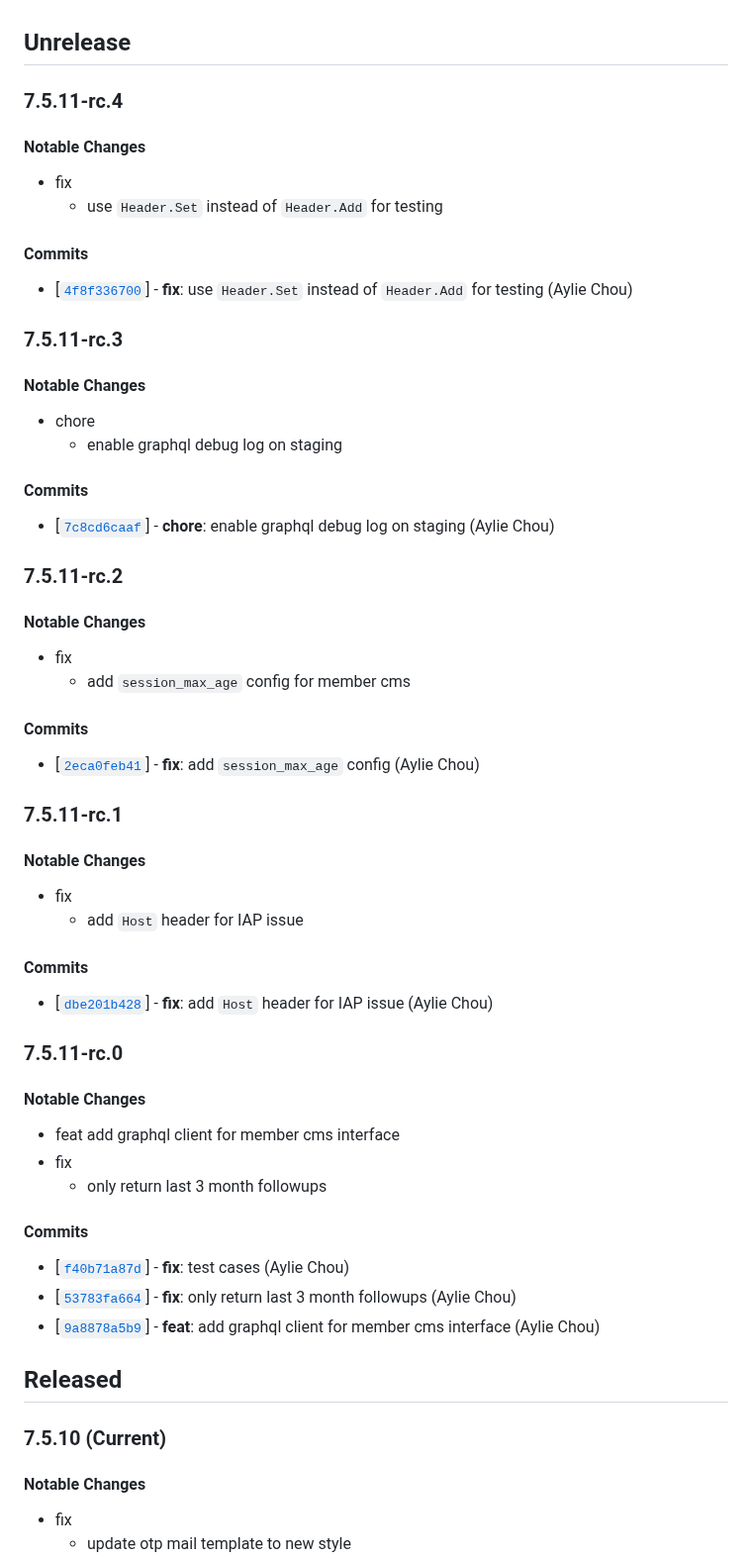
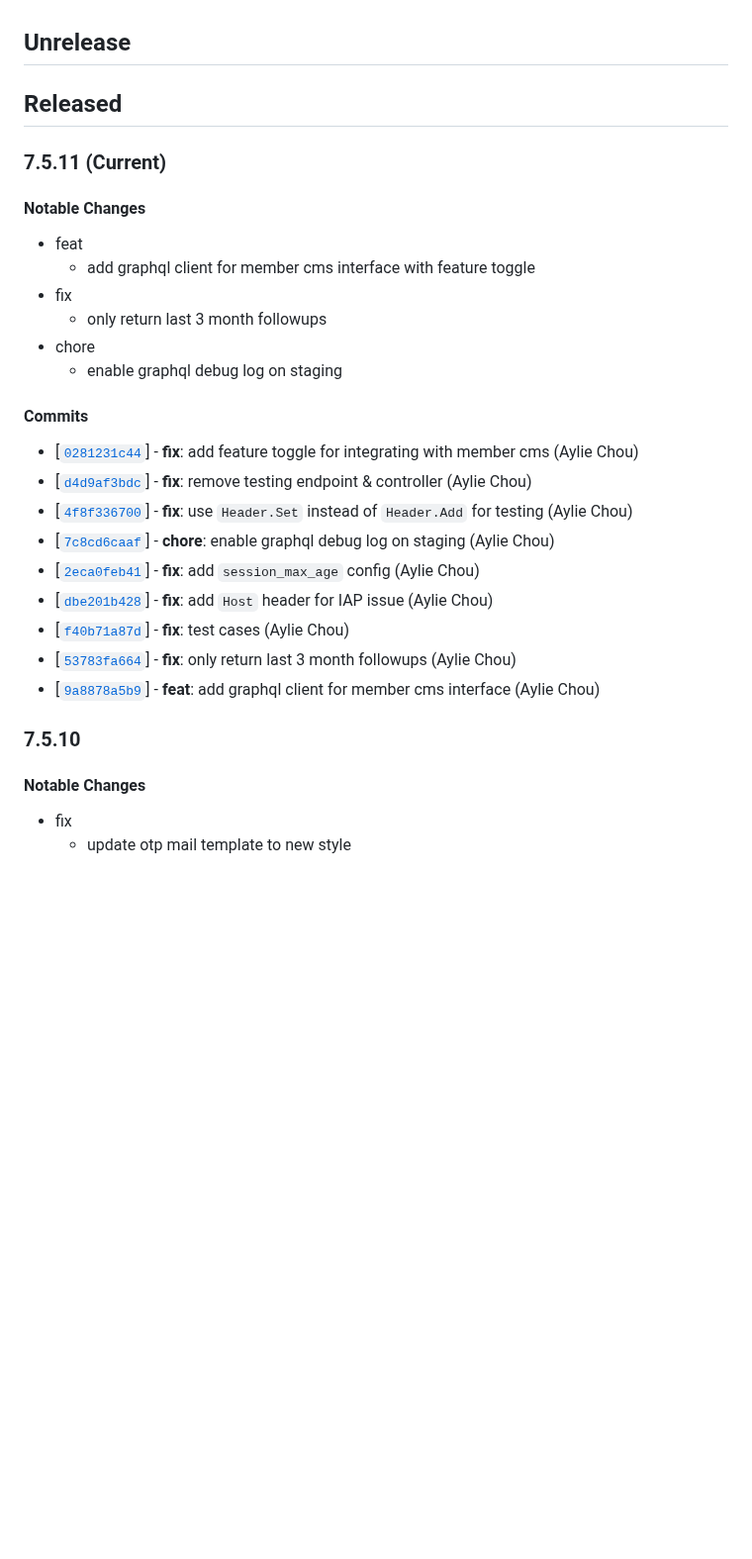
Before and after one commit to twreporter/go-api, a Markdown page: CHANGELOG.md, the part around the change. Shown at 99% size. Drawn GitHub-style; blank space fills up the shorter version.

Commit message:
chore: bump version to v7.5.11

```diff
--- a/CHANGELOG.md
+++ b/CHANGELOG.md
@@ -1,67 +1,31 @@
 ## Unrelease
 
-### 7.5.11-rc.4
+## Released
+
+### 7.5.11 (Current)
 
 #### Notable Changes
 
+- feat
+  - add graphql client for member cms interface with feature toggle
 - fix
-  - use `Header.Set` instead of `Header.Add` for testing
-
-#### Commits
-
-- [[`4f8f336700`](https://github.com/twreporter/go-api/commit/4f8f336700)] - **fix**: use `Header.Set` instead of `Header.Add` for testing (Aylie Chou)
-
-### 7.5.11-rc.3
-
-#### Notable Changes
-
+  - only return last 3 month followups
 - chore
   - enable graphql debug log on staging
 
 #### Commits
 
+- [[`0281231c44`](https://github.com/twreporter/go-api/commit/0281231c44)] - **fix**: add feature toggle for integrating with member cms (Aylie Chou)
+- [[`d4d9af3bdc`](https://github.com/twreporter/go-api/commit/d4d9af3bdc)] - **fix**: remove testing endpoint & controller (Aylie Chou)
+- [[`4f8f336700`](https://github.com/twreporter/go-api/commit/4f8f336700)] - **fix**: use `Header.Set` instead of `Header.Add` for testing (Aylie Chou)
 - [[`7c8cd6caaf`](https://github.com/twreporter/go-api/commit/7c8cd6caaf)] - **chore**: enable graphql debug log on staging (Aylie Chou)
-
-### 7.5.11-rc.2
-
-#### Notable Changes
-
-- fix
-  - add `session_max_age` config for member cms
-
-#### Commits
-
 - [[`2eca0feb41`](https://github.com/twreporter/go-api/commit/2eca0feb41)] - **fix**: add `session_max_age` config (Aylie Chou)
-
-### 7.5.11-rc.1
-
-#### Notable Changes
-
-- fix
-  - add `Host` header for IAP issue
-
-#### Commits
-
 - [[`dbe201b428`](https://github.com/twreporter/go-api/commit/dbe201b428)] - **fix**: add `Host` header for IAP issue (Aylie Chou)
-
-### 7.5.11-rc.0
-
-#### Notable Changes
-
-- feat
-  add graphql client for member cms interface
-- fix
-  - only return last 3 month followups
-
-#### Commits
-
 - [[`f40b71a87d`](https://github.com/twreporter/go-api/commit/f40b71a87d)] - **fix**: test cases (Aylie Chou)
 - [[`53783fa664`](https://github.com/twreporter/go-api/commit/53783fa664)] - **fix**: only return last 3 month followups (Aylie Chou)
 - [[`9a8878a5b9`](https://github.com/twreporter/go-api/commit/9a8878a5b9)] - **feat**: add graphql client for member cms interface (Aylie Chou)
 
-## Released
-
-### 7.5.10 (Current)
+### 7.5.10
 
 #### Notable Changes
 
```
